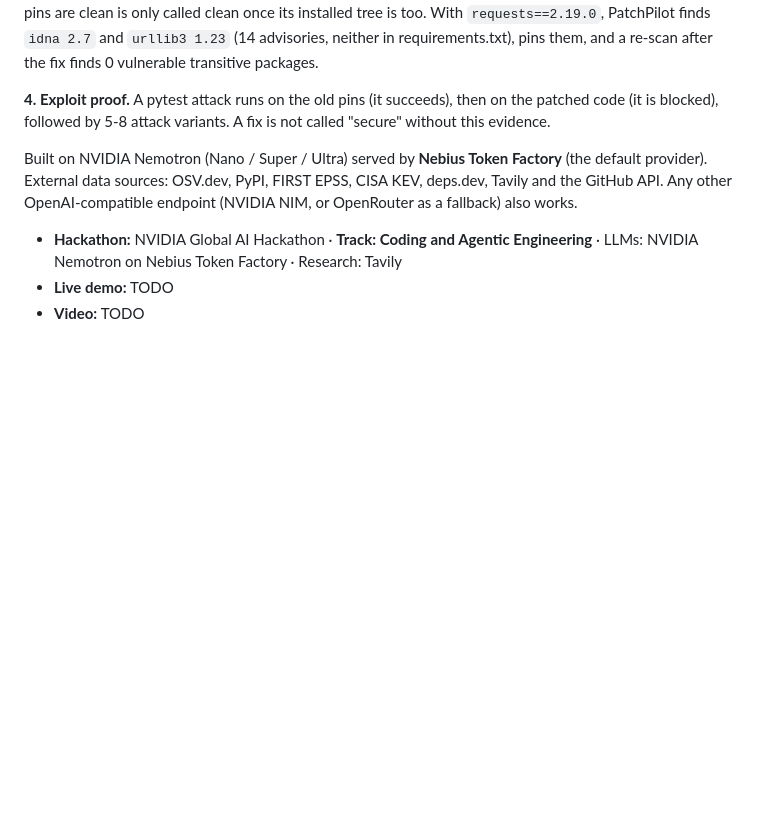
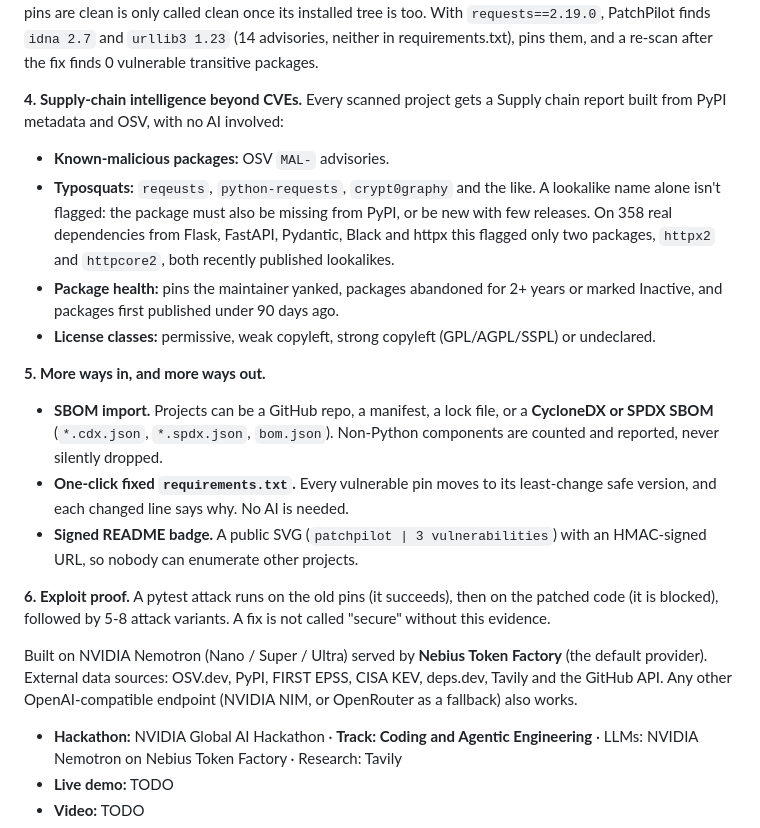
Before and after one commit to Mukul07777/PATCH, a Markdown page: README.md, the part around the change. Drawn GitHub-style; blank space fills up the shorter version.

Commit message:
README: supply-chain checks, SBOM import, fixed manifest, badge

```diff
--- a/README.md
+++ b/README.md
@@ -23,7 +23,18 @@ Dependency bots bump the version and stop. When the bump breaks your code, the P
 
 **3. Transitive fixes.** Most vulnerable code arrives as a dependency of a dependency. After the baseline install PatchPilot lists every package actually installed in the sandbox, checks the unpinned ones against OSV in one batch, and pins each vulnerable one to the smallest release that clears every advisory. If a pin clashes with a parent's version range it is dropped, and the direct upgrade still goes through. A project whose direct pins are clean is only called clean once its installed tree is too. With `requests==2.19.0`, PatchPilot finds `idna 2.7` and `urllib3 1.23` (14 advisories, neither in requirements.txt), pins them, and a re-scan after the fix finds 0 vulnerable transitive packages.
 
-**4. Exploit proof.** A pytest attack runs on the old pins (it succeeds), then on the patched code (it is blocked), followed by 5-8 attack variants. A fix is not called "secure" without this evidence.
+**4. Supply-chain intelligence beyond CVEs.** Every scanned project gets a Supply chain report built from PyPI metadata and OSV, with no AI involved:
+- **Known-malicious packages:** OSV `MAL-` advisories.
+- **Typosquats:** `reqeusts`, `python-requests`, `crypt0graphy` and the like. A lookalike name alone isn't flagged: the package must also be missing from PyPI, or be new with few releases. On 358 real dependencies from Flask, FastAPI, Pydantic, Black and httpx this flagged only two packages, `httpx2` and `httpcore2`, both recently published lookalikes.
+- **Package health:** pins the maintainer yanked, packages abandoned for 2+ years or marked Inactive, and packages first published under 90 days ago.
+- **License classes:** permissive, weak copyleft, strong copyleft (GPL/AGPL/SSPL) or undeclared.
+
+**5. More ways in, and more ways out.**
+- **SBOM import.** Projects can be a GitHub repo, a manifest, a lock file, or a **CycloneDX or SPDX SBOM** (`*.cdx.json`, `*.spdx.json`, `bom.json`). Non-Python components are counted and reported, never silently dropped.
+- **One-click fixed `requirements.txt`.** Every vulnerable pin moves to its least-change safe version, and each changed line says why. No AI is needed.
+- **Signed README badge.** A public SVG (`patchpilot | 3 vulnerabilities`) with an HMAC-signed URL, so nobody can enumerate other projects.
+
+**6. Exploit proof.** A pytest attack runs on the old pins (it succeeds), then on the patched code (it is blocked), followed by 5-8 attack variants. A fix is not called "secure" without this evidence.
 
 Built on NVIDIA Nemotron (Nano / Super / Ultra) served by **Nebius Token Factory** (the default provider). External data sources: OSV.dev, PyPI, FIRST EPSS, CISA KEV, deps.dev, Tavily and the GitHub API. Any other OpenAI-compatible endpoint (NVIDIA NIM, or OpenRouter as a fallback) also works.
 
```
